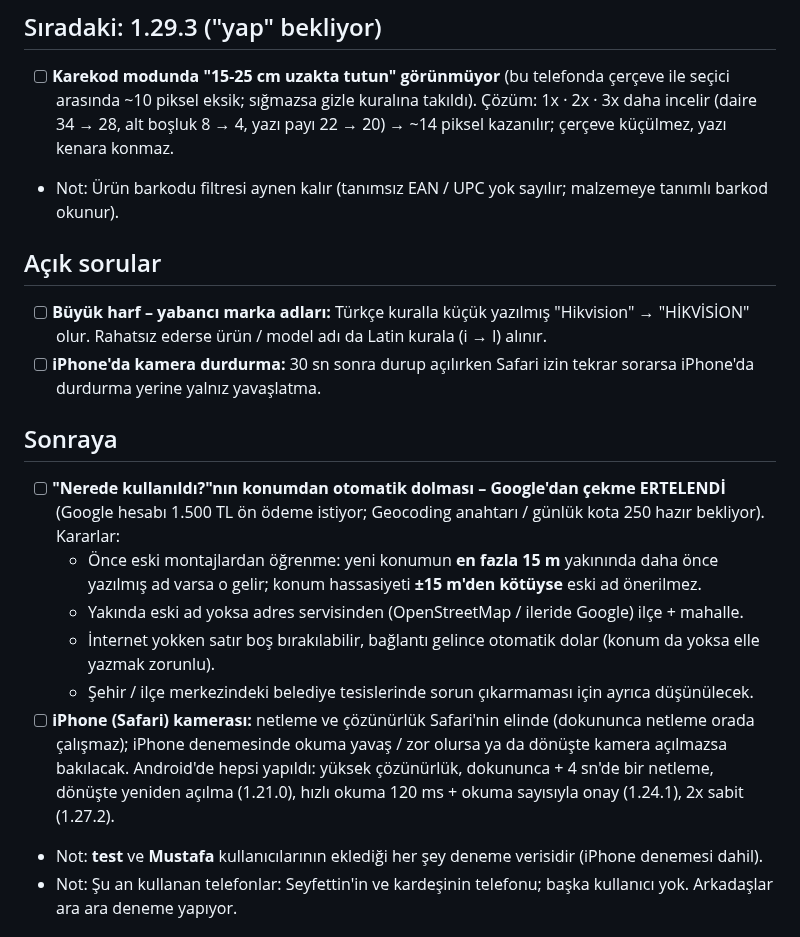
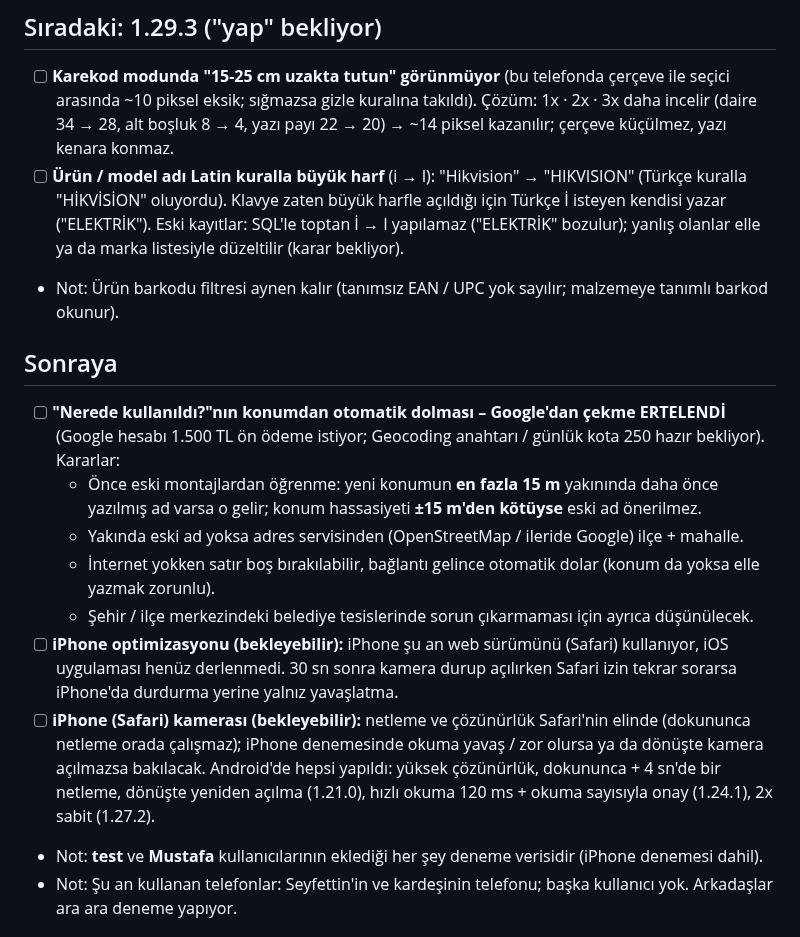
Before and after one commit to Seyfettin7910/DEPO-APP, a Markdown page: YAPILACAKLAR.md, the part around the change. GitHub-like rendering.

Commit message:
Notlar: 1.29.3'e ürün adı Latin kural, iPhone işleri bekleyebilir [skip ci]
Co-Authored-By: Claude Opus 5.5 <noreply@anthropic.com>
Claude-Session: https://claude.ai/code/session_013wwrZpJ26x4AyMRRvWJ3zn

```diff
--- a/YAPILACAKLAR.md
+++ b/YAPILACAKLAR.md
@@ -20,11 +20,8 @@ Sıradaki işler ve bekleyen kararlar. Yapıldıkça README'deki sürüm notlar
 
 ## Sıradaki: 1.29.3 ("yap" bekliyor)
 - [ ] **Karekod modunda "15-25 cm uzakta tutun" görünmüyor** (bu telefonda çerçeve ile seçici arasında ~10 piksel eksik; sığmazsa gizle kuralına takıldı). Çözüm: 1x · 2x · 3x daha incelir (daire 34 → 28, alt boşluk 8 → 4, yazı payı 22 → 20) → ~14 piksel kazanılır; çerçeve küçülmez, yazı kenara konmaz.
+- [ ] **Ürün / model adı Latin kuralla büyük harf** (i → I): "Hikvision" → "HIKVISION" (Türkçe kuralla "HİKVİSİON" oluyordu). Klavye zaten büyük harfle açıldığı için Türkçe İ isteyen kendisi yazar ("ELEKTRİK"). Eski kayıtlar: SQL'le toptan İ → I yapılamaz ("ELEKTRİK" bozulur); yanlış olanlar elle ya da marka listesiyle düzeltilir (karar bekliyor).
 - Not: Ürün barkodu filtresi aynen kalır (tanımsız EAN / UPC yok sayılır; malzemeye tanımlı barkod okunur).
-
-## Açık sorular
-- [ ] **Büyük harf – yabancı marka adları:** Türkçe kuralla küçük yazılmış "Hikvision" → "HİKVİSİON" olur. Rahatsız ederse ürün / model adı da Latin kurala (i → I) alınır.
-- [ ] **iPhone'da kamera durdurma:** 30 sn sonra durup açılırken Safari izin tekrar sorarsa iPhone'da durdurma yerine yalnız yavaşlatma.
 
 ## Sonraya
 - [ ] **"Nerede kullanıldı?"nın konumdan otomatik dolması – Google'dan çekme ERTELENDİ** (Google hesabı 1.500 TL ön ödeme istiyor; Geocoding anahtarı / günlük kota 250 hazır bekliyor). Kararlar:
@@ -32,7 +29,8 @@ Sıradaki işler ve bekleyen kararlar. Yapıldıkça README'deki sürüm notlar
   - Yakında eski ad yoksa adres servisinden (OpenStreetMap / ileride Google) ilçe + mahalle.
   - İnternet yokken satır boş bırakılabilir, bağlantı gelince otomatik dolar (konum da yoksa elle yazmak zorunlu).
   - Şehir / ilçe merkezindeki belediye tesislerinde sorun çıkarmaması için ayrıca düşünülecek.
-- [ ] **iPhone (Safari) kamerası:** netleme ve çözünürlük Safari'nin elinde (dokununca netleme orada çalışmaz); iPhone denemesinde okuma yavaş / zor olursa ya da dönüşte kamera açılmazsa bakılacak. Android'de hepsi yapıldı: yüksek çözünürlük, dokununca + 4 sn'de bir netleme, dönüşte yeniden açılma (1.21.0), hızlı okuma 120 ms + okuma sayısıyla onay (1.24.1), 2x sabit (1.27.2).
+- [ ] **iPhone optimizasyonu (bekleyebilir):** iPhone şu an web sürümünü (Safari) kullanıyor, iOS uygulaması henüz derlenmedi. 30 sn sonra kamera durup açılırken Safari izin tekrar sorarsa iPhone'da durdurma yerine yalnız yavaşlatma.
+- [ ] **iPhone (Safari) kamerası (bekleyebilir):** netleme ve çözünürlük Safari'nin elinde (dokununca netleme orada çalışmaz); iPhone denemesinde okuma yavaş / zor olursa ya da dönüşte kamera açılmazsa bakılacak. Android'de hepsi yapıldı: yüksek çözünürlük, dokununca + 4 sn'de bir netleme, dönüşte yeniden açılma (1.21.0), hızlı okuma 120 ms + okuma sayısıyla onay (1.24.1), 2x sabit (1.27.2).
 - Not: **test** ve **Mustafa** kullanıcılarının eklediği her şey deneme verisidir (iPhone denemesi dahil).
 - Not: Şu an kullanan telefonlar: Seyfettin'in ve kardeşinin telefonu; başka kullanıcı yok. Arkadaşlar ara ara deneme yapıyor.
 
```
